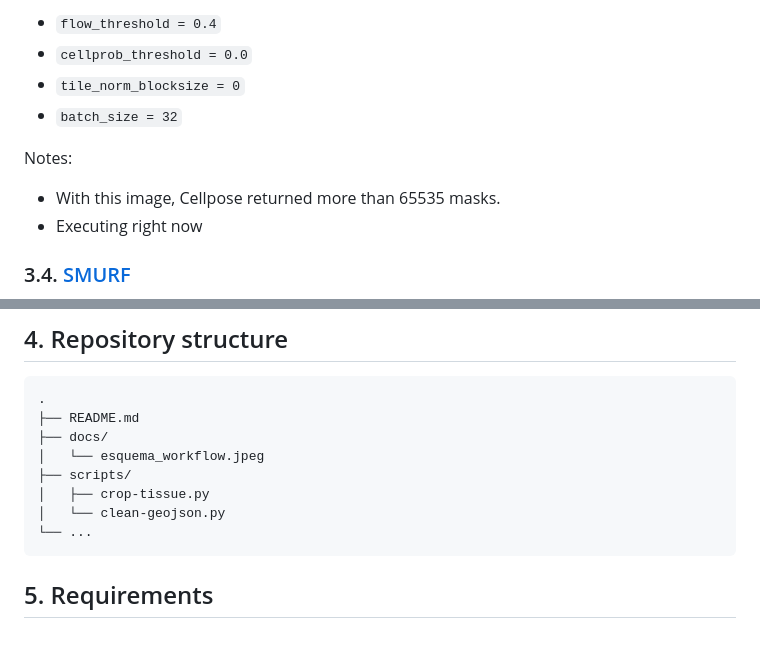
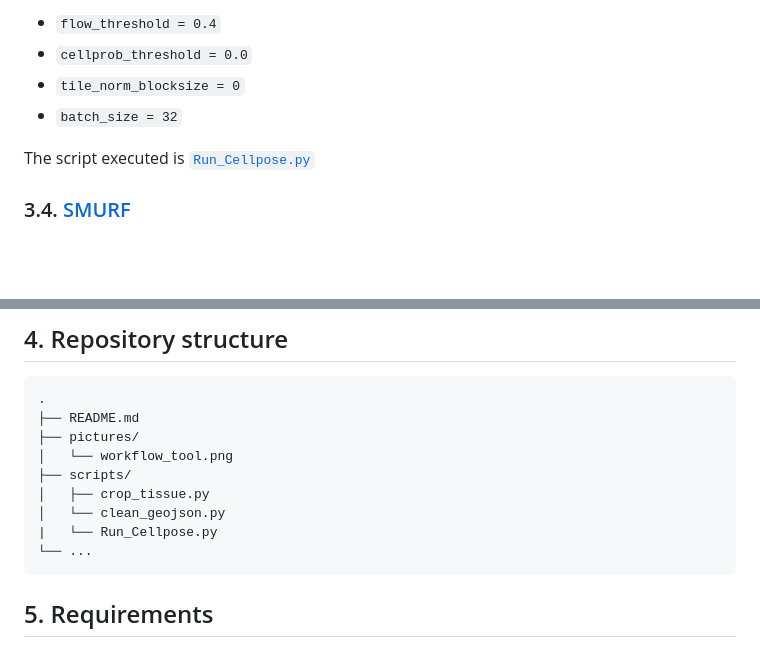
Before and after one commit to luciasantosm/ExternalPractices, a Markdown page: README.md, 2 parts joined by grey strips. GitHub-like rendering; blank space fills up the shorter version.

Commit message:
cellpose link script

````diff
--- a/README.md
+++ b/README.md
@@ -95,10 +95,7 @@ Nuclei are segmented with Cellpose on the GPU, using the first three channels of
 - `tile_norm_blocksize = 0`
 - `batch_size = 32`
 
-Notes:
-
-- With this image, Cellpose returned more than 65535 masks.
-- Executing right now
+The script executed is [`Run_Cellpose.py`](/scripts/Run_Cellpose.py)
 
 ### 3.4. [SMURF](https://github.com/The-Mitra-Lab/SMURF#smurf-full)
 
@@ -147,11 +144,12 @@ The same workflow applies to the other tools: only step 7 (the segmentation) cha
 ```
 .
 ├── README.md
-├── docs/
-│   └── esquema_workflow.jpeg
+├── pictures/
+│   └── workflow_tool.png
 ├── scripts/
-│   ├── crop-tissue.py
-│   └── clean-geojson.py
+│   ├── crop_tissue.py
+│   └── clean_geojson.py
+|   └── Run_Cellpose.py
 └── ...
 ```
 
````
